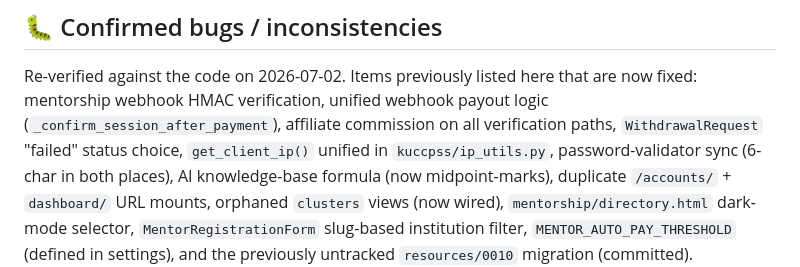
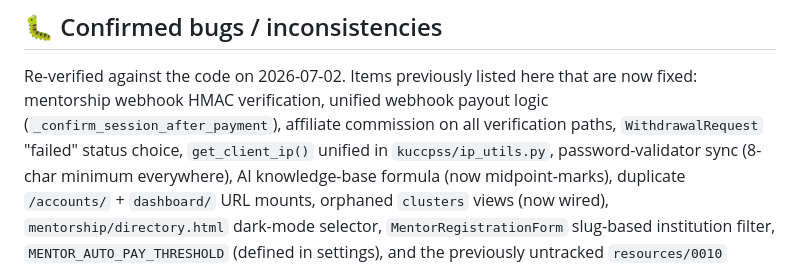
Before and after one commit to meshacklimok/kuccpss, a Markdown page: docs/IMPLEMENTATION_STATUS.md, the part around the change. Rendered like a GitHub page.

```diff
--- a/docs/IMPLEMENTATION_STATUS.md
+++ b/docs/IMPLEMENTATION_STATUS.md
@@ -74,7 +74,7 @@ concrete, code-verified detail rather than repeating the summary table.
 Re-verified against the code on 2026-07-02. Items previously listed here that are now fixed:
 mentorship webhook HMAC verification, unified webhook payout logic (`_confirm_session_after_payment`),
 affiliate commission on all verification paths, `WithdrawalRequest` "failed" status choice,
-`get_client_ip()` unified in `kuccpss/ip_utils.py`, password-validator sync (6-char in both places),
+`get_client_ip()` unified in `kuccpss/ip_utils.py`, password-validator sync (8-char minimum everywhere),
 AI knowledge-base formula (now midpoint-marks), duplicate `/accounts/` + `dashboard/` URL mounts,
 orphaned `clusters` views (now wired), `mentorship/directory.html` dark-mode selector,
 `MentorRegistrationForm` slug-based institution filter, `MENTOR_AUTO_PAY_THRESHOLD` (defined in
```
Also changed, not shown: docs/SECURITY.md (+4 -8 lines).
